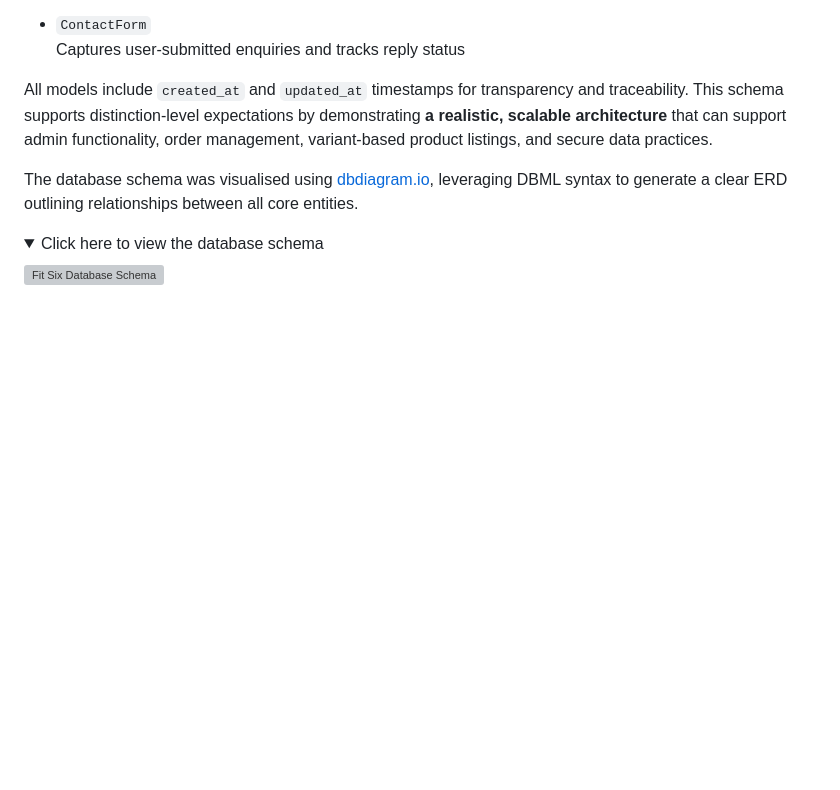
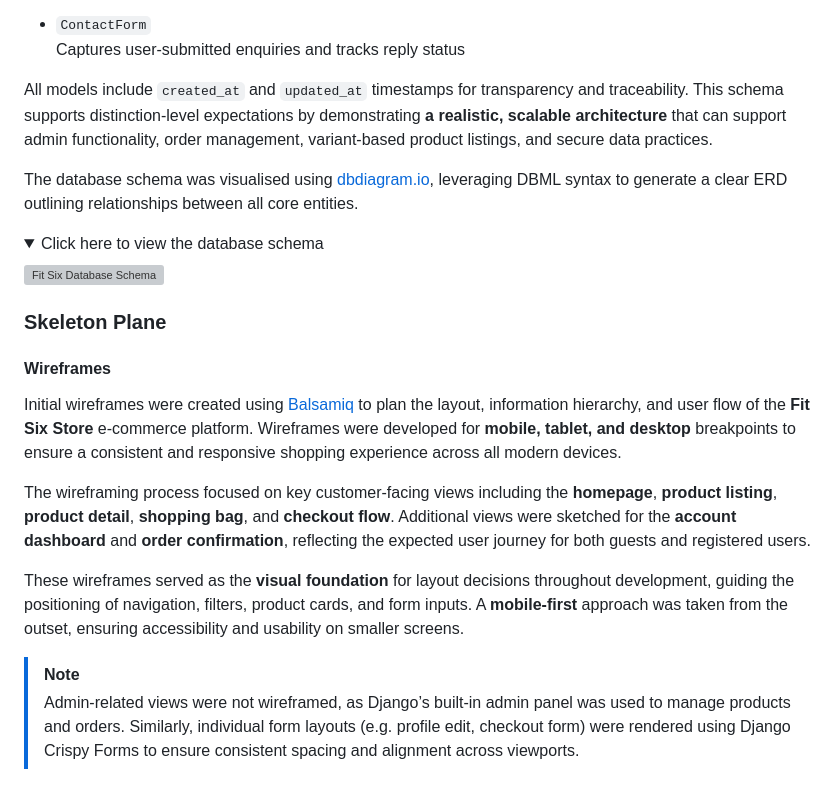
Before and after one commit to sd-powell/fit-six, a Markdown page: README.md, the part around the change. Rendered like a GitHub page; folded sections open; blank space fills up the shorter version; grey boxes are pictures that could not be loaded.

Commit message:
add skeleton plane introduction text

```diff
--- a/README.md
+++ b/README.md
@@ -221,3 +221,21 @@ The database schema was visualised using [dbdiagram.io](https://dbdiagram.io), l
 ![Fit Six Database Schema](documentation/readme/structure_plane/database-schema.webp)
 
 </details>
+
+
+<a id="skeleton-plane"></a>
+
+### Skeleton Plane
+
+<a id="wireframes"></a>
+
+#### **Wireframes**
+
+Initial wireframes were created using [Balsamiq](https://balsamiq.com/) to plan the layout, information hierarchy, and user flow of the **Fit Six Store** e-commerce platform. Wireframes were developed for **mobile, tablet, and desktop** breakpoints to ensure a consistent and responsive shopping experience across all modern devices.
+
+The wireframing process focused on key customer-facing views including the **homepage**, **product listing**, **product detail**, **shopping bag**, and **checkout flow**. Additional views were sketched for the **account dashboard** and **order confirmation**, reflecting the expected user journey for both guests and registered users.
+
+These wireframes served as the **visual foundation** for layout decisions throughout development, guiding the positioning of navigation, filters, product cards, and form inputs. A **mobile-first** approach was taken from the outset, ensuring accessibility and usability on smaller screens.
+
+> [!NOTE]
+> Admin-related views were not wireframed, as Django’s built-in admin panel was used to manage products and orders. Similarly, individual form layouts (e.g. profile edit, checkout form) were rendered using Django Crispy Forms to ensure consistent spacing and alignment across viewports.
```
